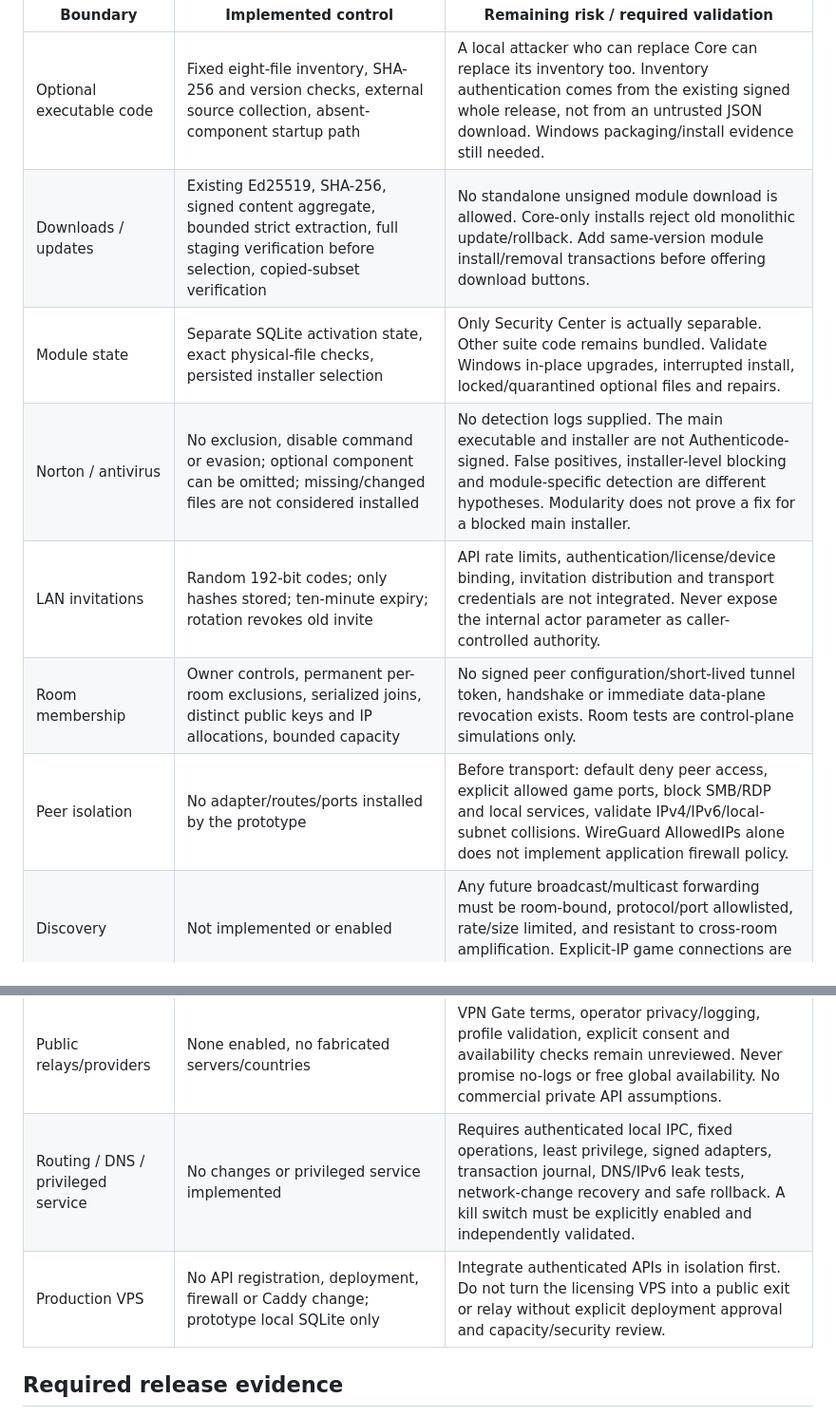
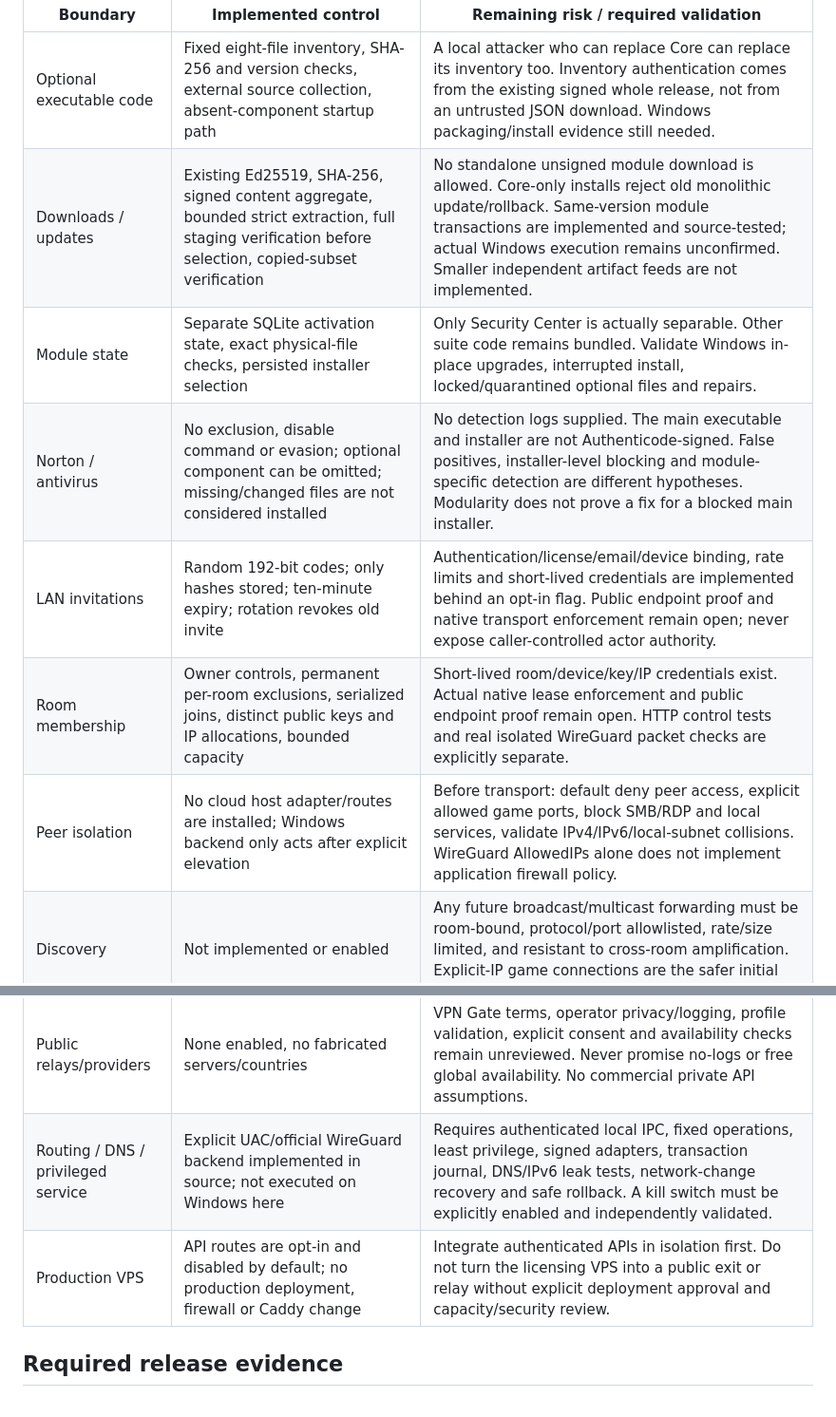
Before and after one commit to YTDxDAkeno/AKENO-DLSS-5-Manager, a Markdown page: docs/AKENO_NETWORK_SECURITY_REVIEW.md, 2 parts joined by grey strips. Shown at 95% size. Drawn GitHub-style.

```diff
--- a/docs/AKENO_NETWORK_SECURITY_REVIEW.md
+++ b/docs/AKENO_NETWORK_SECURITY_REVIEW.md
@@ -5,18 +5,18 @@ Status: development review of `feature/akeno-network-modular`; not a release/pen
 | Boundary | Implemented control | Remaining risk / required validation |
 |---|---|---|
 | Optional executable code | Fixed eight-file inventory, SHA-256 and version checks, external source collection, absent-component startup path | A local attacker who can replace Core can replace its inventory too. Inventory authentication comes from the existing signed whole release, not from an untrusted JSON download. Windows packaging/install evidence still needed. |
-| Downloads / updates | Existing Ed25519, SHA-256, signed content aggregate, bounded strict extraction, full staging verification before selection, copied-subset verification | No standalone unsigned module download is allowed. Core-only installs reject old monolithic update/rollback. Add same-version module install/removal transactions before offering download buttons. |
+| Downloads / updates | Existing Ed25519, SHA-256, signed content aggregate, bounded strict extraction, full staging verification before selection, copied-subset verification | No standalone unsigned module download is allowed. Core-only installs reject old monolithic update/rollback. Same-version module transactions are implemented and source-tested; actual Windows execution remains unconfirmed. Smaller independent artifact feeds are not implemented. |
 | Module state | Separate SQLite activation state, exact physical-file checks, persisted installer selection | Only Security Center is actually separable. Other suite code remains bundled. Validate Windows in-place upgrades, interrupted install, locked/quarantined optional files and repairs. |
 | Norton / antivirus | No exclusion, disable command or evasion; optional component can be omitted; missing/changed files are not considered installed | No detection logs supplied. The main executable and installer are not Authenticode-signed. False positives, installer-level blocking and module-specific detection are different hypotheses. Modularity does not prove a fix for a blocked main installer. |
-| LAN invitations | Random 192-bit codes; only hashes stored; ten-minute expiry; rotation revokes old invite | API rate limits, authentication/license/device binding, invitation distribution and transport credentials are not integrated. Never expose the internal actor parameter as caller-controlled authority. |
-| Room membership | Owner controls, permanent per-room exclusions, serialized joins, distinct public keys and IP allocations, bounded capacity | No signed peer configuration/short-lived tunnel token, handshake or immediate data-plane revocation exists. Room tests are control-plane simulations only. |
-| Peer isolation | No adapter/routes/ports installed by the prototype | Before transport: default deny peer access, explicit allowed game ports, block SMB/RDP and local services, validate IPv4/IPv6/local-subnet collisions. WireGuard AllowedIPs alone does not implement application firewall policy. |
+| LAN invitations | Random 192-bit codes; only hashes stored; ten-minute expiry; rotation revokes old invite | Authentication/license/email/device binding, rate limits and short-lived credentials are implemented behind an opt-in flag. Public endpoint proof and native transport enforcement remain open; never expose caller-controlled actor authority. |
+| Room membership | Owner controls, permanent per-room exclusions, serialized joins, distinct public keys and IP allocations, bounded capacity | Short-lived room/device/key/IP credentials exist. Actual native lease enforcement and public endpoint proof remain open. HTTP control tests and real isolated WireGuard packet checks are explicitly separate. |
+| Peer isolation | No cloud host adapter/routes are installed; Windows backend only acts after explicit elevation | Before transport: default deny peer access, explicit allowed game ports, block SMB/RDP and local services, validate IPv4/IPv6/local-subnet collisions. WireGuard AllowedIPs alone does not implement application firewall policy. |
 | Discovery | Not implemented or enabled | Any future broadcast/multicast forwarding must be room-bound, protocol/port allowlisted, rate/size limited, and resistant to cross-room amplification. Explicit-IP game connections are the safer initial target. |
 | VPN profile import | Strict WireGuard allowlist, one peer, input bounds, keys/IPs/endpoints/MTU validation, no shell/subprocess execution | Parser validity is not endpoint trust or connectivity. OpenVPN scripts, plugins, hooks, included files, management endpoints and unchecked directives remain unsupported. |
 | VPN secrets | Windows DPAPI encrypted SQLite payload, no Linux plaintext fallback; profile text omitted from repr and error messages | Real Windows DPAPI, cross-user and corruption tests pending. No plaintext export to sync, diagnostics or support logs. Original imported source files remain the user's responsibility. Record deletion is not guaranteed secure physical erasure. |
 | Public relays/providers | None enabled, no fabricated servers/countries | VPN Gate terms, operator privacy/logging, profile validation, explicit consent and availability checks remain unreviewed. Never promise no-logs or free global availability. No commercial private API assumptions. |
-| Routing / DNS / privileged service | No changes or privileged service implemented | Requires authenticated local IPC, fixed operations, least privilege, signed adapters, transaction journal, DNS/IPv6 leak tests, network-change recovery and safe rollback. A kill switch must be explicitly enabled and independently validated. |
-| Production VPS | No API registration, deployment, firewall or Caddy change; prototype local SQLite only | Integrate authenticated APIs in isolation first. Do not turn the licensing VPS into a public exit or relay without explicit deployment approval and capacity/security review. |
+| Routing / DNS / privileged service | Explicit UAC/official WireGuard backend implemented in source; not executed on Windows here | Requires authenticated local IPC, fixed operations, least privilege, signed adapters, transaction journal, DNS/IPv6 leak tests, network-change recovery and safe rollback. A kill switch must be explicitly enabled and independently validated. |
+| Production VPS | API routes are opt-in and disabled by default; no production deployment, firewall or Caddy change | Integrate authenticated APIs in isolation first. Do not turn the licensing VPS into a public exit or relay without explicit deployment approval and capacity/security review. |
 
 ## Required release evidence
 
```
Also changed, not shown: docs/AKENO_NETWORK_PROGRESS.md (+14 -1 lines).
